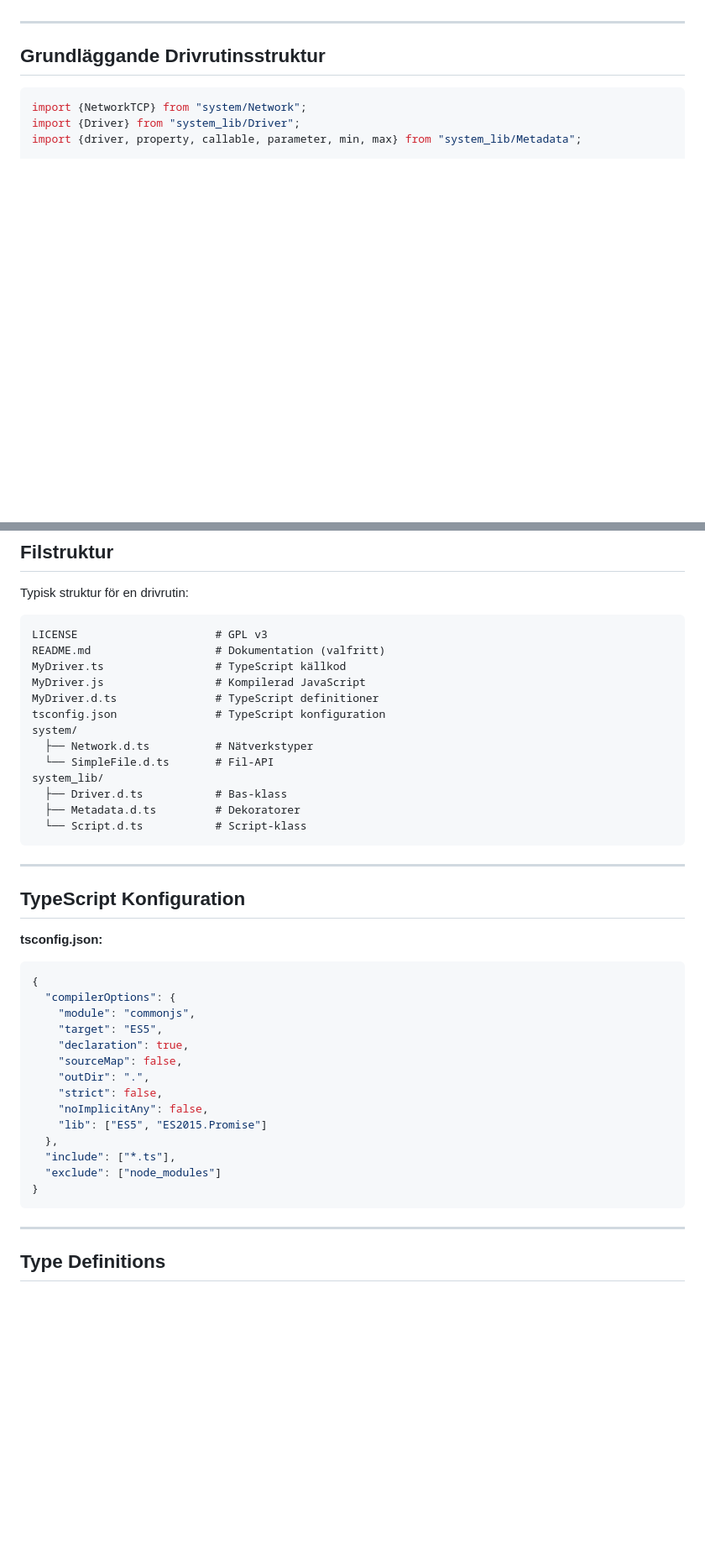
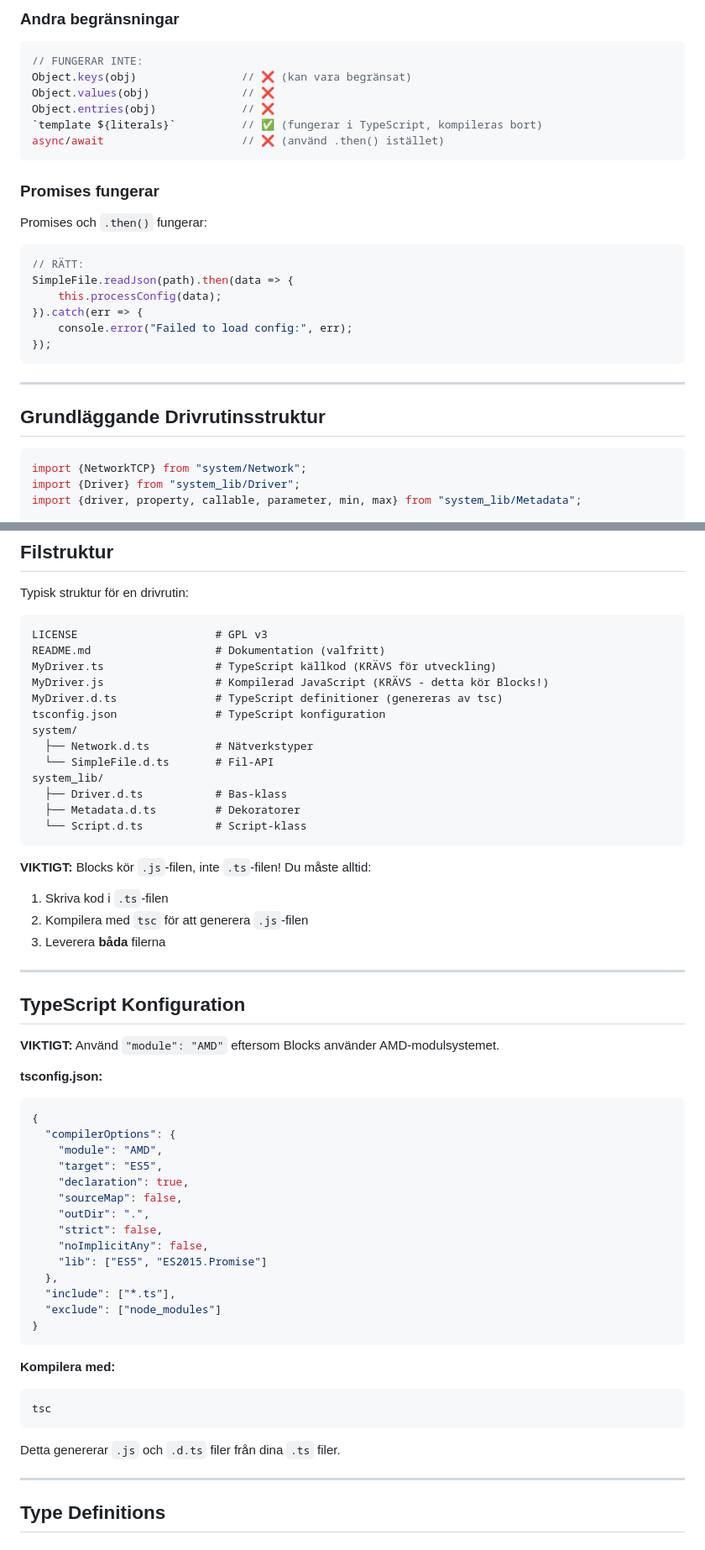
Before and after one commit to Saltasnubben/PIXILAB-Blocks-drivers, a Markdown page: CLAUDE_SKILL.md, 2 parts joined by grey strips. Shown at 84% size. GitHub-like rendering; blank space fills up the shorter version.

````diff
--- a/CLAUDE_SKILL.md
+++ b/CLAUDE_SKILL.md
@@ -8,3 +91,26 @@ PIXILAB Blocks är ett professionellt styr- och automationssystem. Drivrutiner (
+### Andra begränsningar
+
+```typescript
+// FUNGERAR INTE:
+Object.keys(obj)                // ❌ (kan vara begränsat)
+Object.values(obj)              // ❌
+Object.entries(obj)             // ❌
+`template ${literals}`          // ✅ (fungerar i TypeScript, kompileras bort)
+async/await                     // ❌ (använd .then() istället)
+```
+
+### Promises fungerar
+
+Promises och `.then()` fungerar:
+
+```typescript
+// RÄTT:
+SimpleFile.readJson(path).then(data => {
+    this.processConfig(data);
+}).catch(err => {
+    console.error("Failed to load config:", err);
+});
+```
 
 ---
 
@@ -477,9 +583,9 @@ Typisk struktur för en drivrutin:
 ```
 LICENSE                     # GPL v3
 README.md                   # Dokumentation (valfritt)
-MyDriver.ts                 # TypeScript källkod
-MyDriver.js                 # Kompilerad JavaScript
-MyDriver.d.ts               # TypeScript definitioner
+MyDriver.ts                 # TypeScript källkod (KRÄVS för utveckling)
+MyDriver.js                 # Kompilerad JavaScript (KRÄVS - detta kör Blocks!)
+MyDriver.d.ts               # TypeScript definitioner (genereras av tsc)
 tsconfig.json               # TypeScript konfiguration
 system/
   ├── Network.d.ts          # Nätverkstyper
@@ -490,15 +596,22 @@ system_lib/
   └── Script.d.ts           # Script-klass
 ```
 
+**VIKTIGT:** Blocks kör `.js`-filen, inte `.ts`-filen! Du måste alltid:
+1. Skriva kod i `.ts`-filen
+2. Kompilera med `tsc` för att generera `.js`-filen
+3. Leverera **båda** filerna
+
 ---
 
 ## TypeScript Konfiguration
+
+**VIKTIGT:** Använd `"module": "AMD"` eftersom Blocks använder AMD-modulsystemet.
 
 **tsconfig.json:**
 ```json
 {
   "compilerOptions": {
-    "module": "commonjs",
+    "module": "AMD",
     "target": "ES5",
     "declaration": true,
     "sourceMap": false,
@@ -511,6 +624,13 @@ system_lib/
   "exclude": ["node_modules"]
 }
 ```
+
+**Kompilera med:**
+```bash
+tsc
+```
+
+Detta genererar `.js` och `.d.ts` filer från dina `.ts` filer.
 
 ---
 
````
Also changed, not shown: other parts of CLAUDE_SKILL.md (+87 -1 lines).
